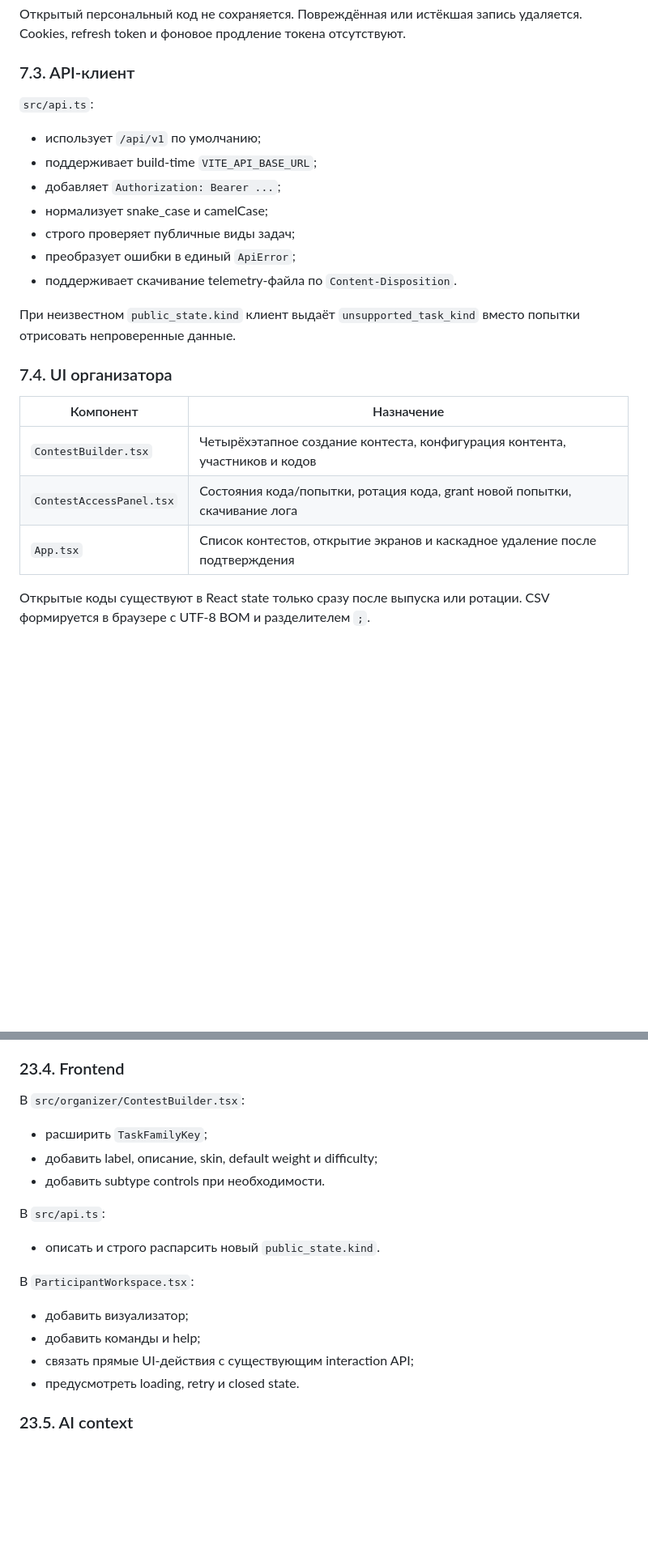
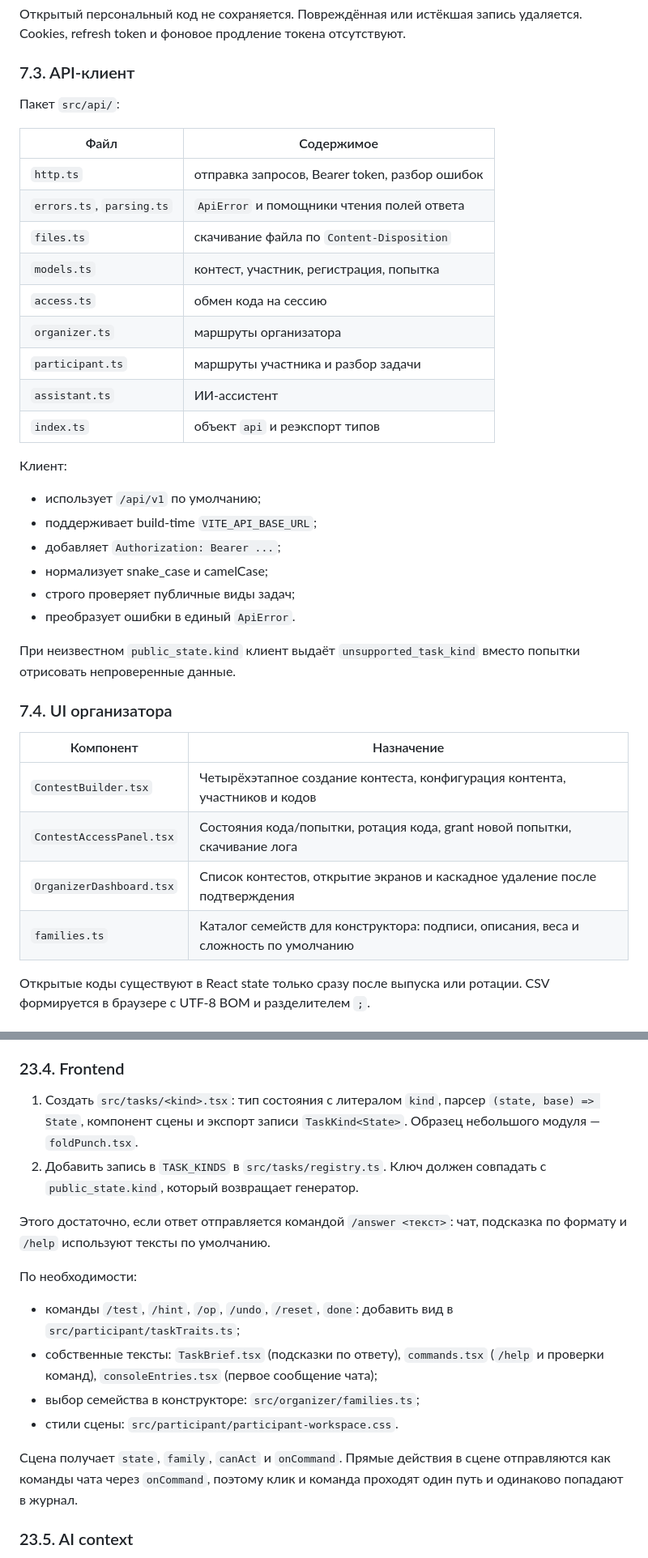
Before and after one commit to Ephy01/sirius_test, a Markdown page: docs/DOCUMENTATION.md, 2 parts joined by grey strips. Shown at 81% size. Rendered like a GitHub page; blank space fills up the shorter version.

```diff
--- a/docs/DOCUMENTATION.md
+++ b/docs/DOCUMENTATION.md
@@ -304,15 +306,28 @@ flowchart TD
 
 ### 7.3. API-клиент
 
-`src/api.ts`:
+Пакет `src/api/`:
+
+| Файл | Содержимое |
+|---|---|
+| `http.ts` | отправка запросов, Bearer token, разбор ошибок |
+| `errors.ts`, `parsing.ts` | `ApiError` и помощники чтения полей ответа |
+| `files.ts` | скачивание файла по `Content-Disposition` |
+| `models.ts` | контест, участник, регистрация, попытка |
+| `access.ts` | обмен кода на сессию |
+| `organizer.ts` | маршруты организатора |
+| `participant.ts` | маршруты участника и разбор задачи |
+| `assistant.ts` | ИИ-ассистент |
+| `index.ts` | объект `api` и реэкспорт типов |
+
+Клиент:
 
 - использует `/api/v1` по умолчанию;
 - поддерживает build-time `VITE_API_BASE_URL`;
 - добавляет `Authorization: Bearer ...`;
 - нормализует snake_case и camelCase;
 - строго проверяет публичные виды задач;
-- преобразует ошибки в единый `ApiError`;
-- поддерживает скачивание telemetry-файла по `Content-Disposition`.
+- преобразует ошибки в единый `ApiError`.
 
 При неизвестном `public_state.kind` клиент выдаёт `unsupported_task_kind` вместо попытки отрисовать непроверенные данные.
 
@@ -322,7 +337,8 @@ flowchart TD
 |---|---|
 | `ContestBuilder.tsx` | Четырёхэтапное создание контеста, конфигурация контента, участников и кодов |
 | `ContestAccessPanel.tsx` | Состояния кода/попытки, ротация кода, grant новой попытки, скачивание лога |
-| `App.tsx` | Список контестов, открытие экранов и каскадное удаление после подтверждения |
+| `OrganizerDashboard.tsx` | Список контестов, открытие экранов и каскадное удаление после подтверждения |
+| `families.ts` | Каталог семейств для конструктора: подписи, описания, веса и сложность по умолчанию |
 
 Открытые коды существуют в React state только сразу после выпуска или ротации. CSV формируется в браузере с UTF-8 BOM и разделителем `;`.
 
@@ -1727,22 +1757,19 @@ Evaluator должен:
 
 ### 23.4. Frontend
 
-В `src/organizer/ContestBuilder.tsx`:
-
-- расширить `TaskFamilyKey`;
-- добавить label, описание, skin, default weight и difficulty;
-- добавить subtype controls при необходимости.
-
-В `src/api.ts`:
-
-- описать и строго распарсить новый `public_state.kind`.
-
-В `ParticipantWorkspace.tsx`:
-
-- добавить визуализатор;
-- добавить команды и help;
-- связать прямые UI-действия с существующим interaction API;
-- предусмотреть loading, retry и closed state.
+1. Создать `src/tasks/<kind>.tsx`: тип состояния с литералом `kind`, парсер `(state, base) => State`, компонент сцены и экспорт записи `TaskKind<State>`. Образец небольшого модуля — `foldPunch.tsx`.
+2. Добавить запись в `TASK_KINDS` в `src/tasks/registry.ts`. Ключ должен совпадать с `public_state.kind`, который возвращает генератор.
+
+Этого достаточно, если ответ отправляется командой `/answer <текст>`: чат, подсказка по формату и `/help` используют тексты по умолчанию.
+
+По необходимости:
+
+- команды `/test`, `/hint`, `/op`, `/undo`, `/reset`, `done`: добавить вид в `src/participant/taskTraits.ts`;
+- собственные тексты: `TaskBrief.tsx` (подсказки по ответу), `commands.tsx` (`/help` и проверки команд), `consoleEntries.tsx` (первое сообщение чата);
+- выбор семейства в конструкторе: `src/organizer/families.ts`;
+- стили сцены: `src/participant/participant-workspace.css`.
+
+Сцена получает `state`, `family`, `canAct` и `onCommand`. Прямые действия в сцене отправляются как команды чата через `onCommand`, поэтому клик и команда проходят один путь и одинаково попадают в журнал.
 
 ### 23.5. AI context
 
```
Also changed, not shown: other parts of docs/DOCUMENTATION.md (+32 -9 lines), README.md (+8 -2 lines).
